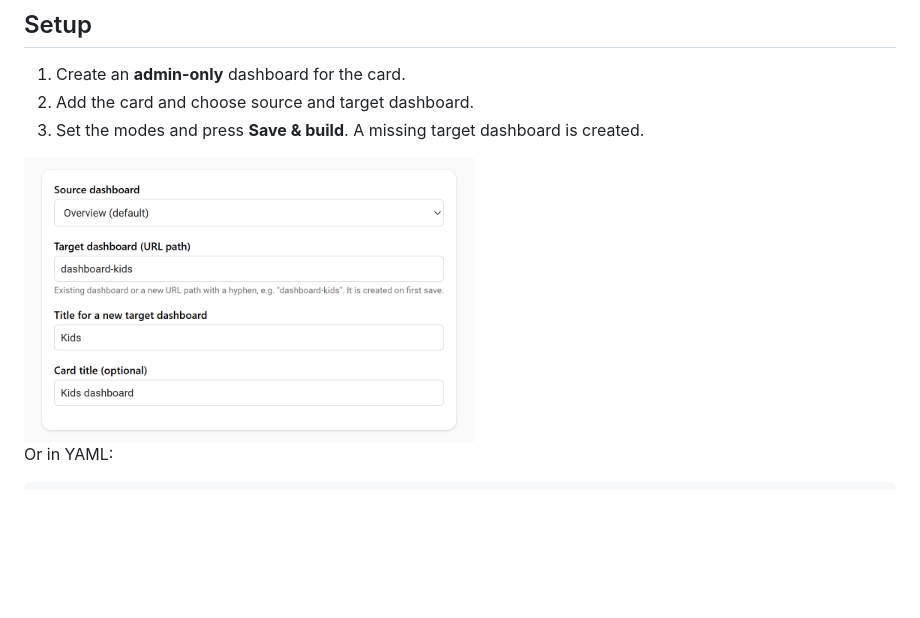
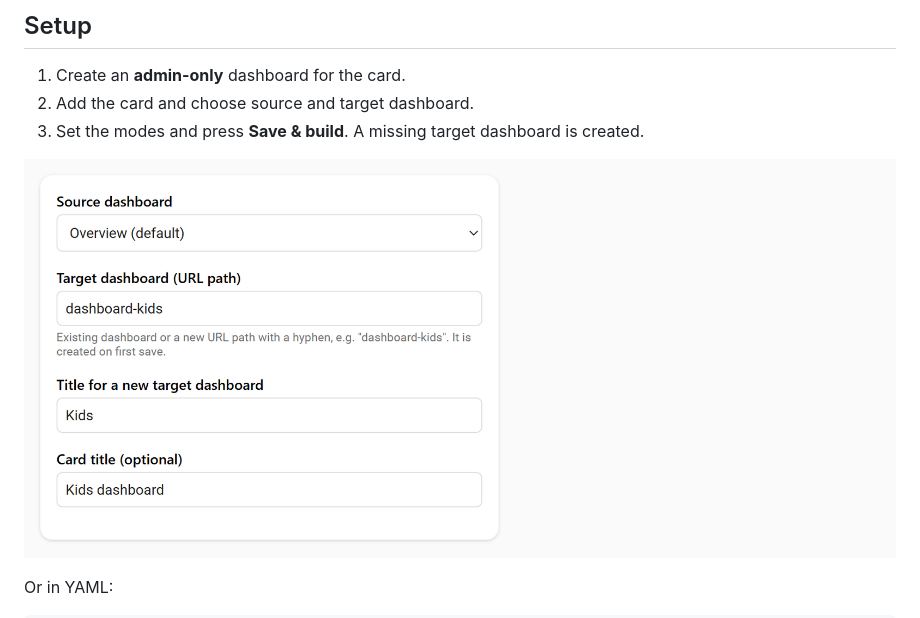
Before and after one commit to philipgo/dashboard-filter-card, a Markdown page: README.md, the part around one of its changes. Drawn GitHub-style; pictures changed too: images/editor.png; blank space fills up the shorter version.

```diff
--- a/README.md
+++ b/README.md
@@ -20,7 +20,7 @@ Per entity you choose: **Hidden**, **Read-only** or **Full access**.
 2. Add the card and choose source and target dashboard.
 3. Set the modes and press **Save & build**. A missing target dashboard is created.
 
-<img src="images/editor.png" alt="Card editor" width="450">
+![Card editor](images/editor.png)
 
 Or in YAML:
 
```
Also changed, not shown: other parts of README.md (+1 -1 lines), 2 other files.
